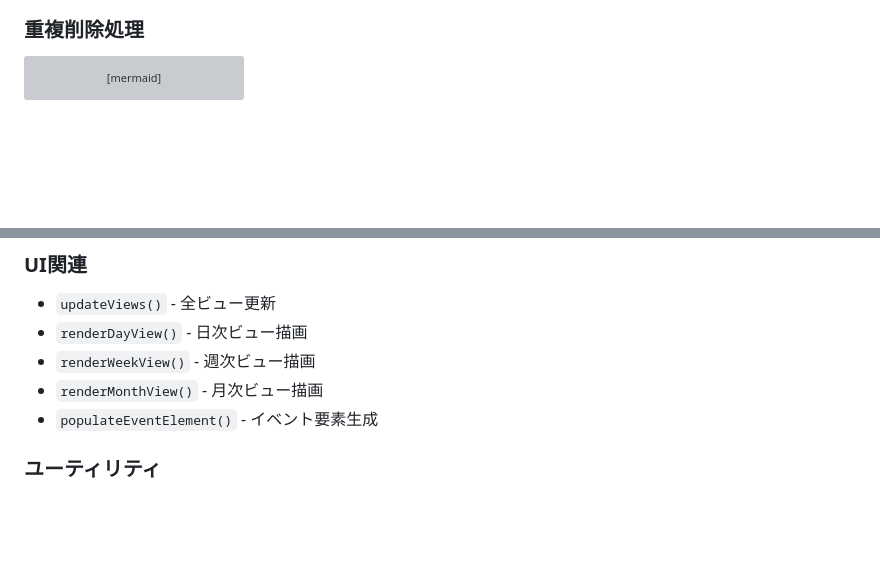
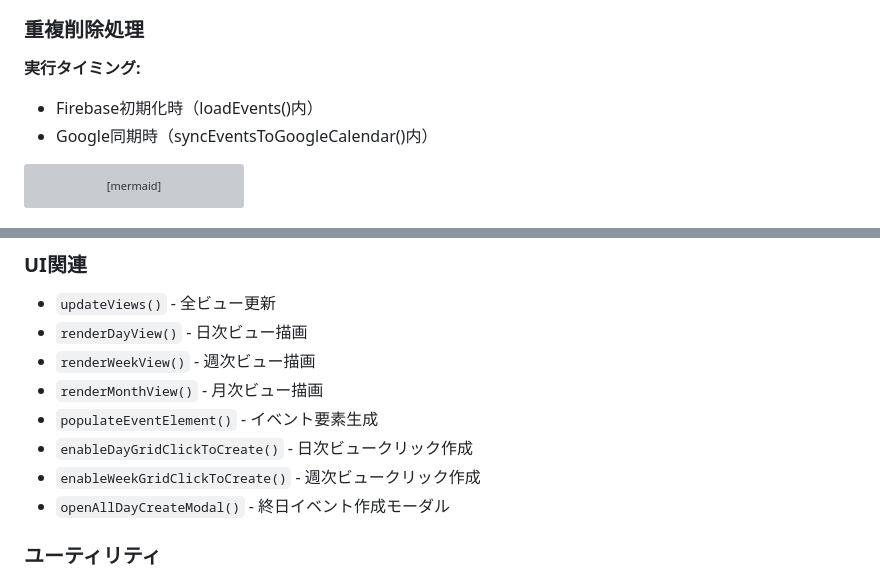
Before and after one commit to kosei-doi/schedule_mgr, a Markdown page: app_logic.md, 2 parts joined by grey strips. GitHub-like rendering; blank space fills up the shorter version; grey boxes are pictures that could not be loaded.

````diff
--- a/app_logic.md
+++ b/app_logic.md
@@ -150,6 +151,10 @@ flowchart TD
 ```
 
 ### 重複削除処理
+
+**実行タイミング:**
+- Firebase初期化時（loadEvents()内）
+- Google同期時（syncEventsToGoogleCalendar()内）
 
 ```mermaid
 flowchart TD
@@ -276,6 +281,9 @@ classDiagram
 - `renderWeekView()` - 週次ビュー描画
 - `renderMonthView()` - 月次ビュー描画
 - `populateEventElement()` - イベント要素生成
+- `enableDayGridClickToCreate()` - 日次ビュークリック作成
+- `enableWeekGridClickToCreate()` - 週次ビュークリック作成
+- `openAllDayCreateModal()` - 終日イベント作成モーダル
 
 ### ユーティリティ
 - `calculateMaxCharsForWidth()` - 表示幅に基づく文字数計算
````
Also changed, not shown: other parts of app_logic.md (+5 -4 lines).
